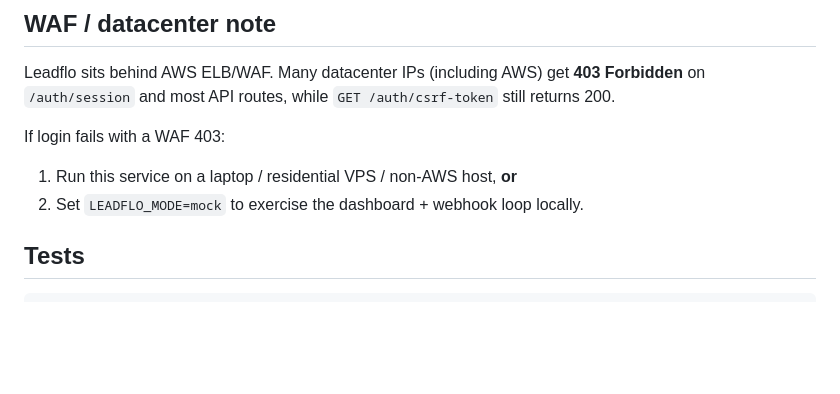
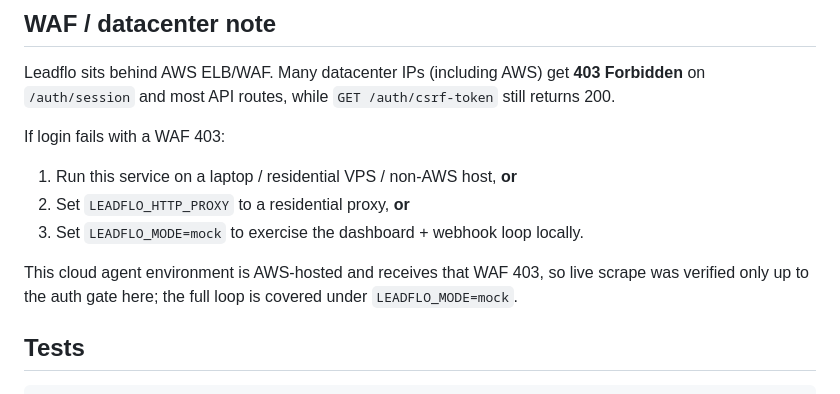
Before and after one commit to Freewinger77/leadflo-dashboard, a Markdown page: README.md, the part around the change. Rendered like a GitHub page; blank space fills up the shorter version.

Commit message:
Document WAF limitation and proxy workaround
Co-authored-by: Freewinger77 <Freewinger77@users.noreply.github.com>

```diff
--- a/README.md
+++ b/README.md
@@ -108,7 +108,10 @@ Leadflo sits behind AWS ELB/WAF. Many datacenter IPs (including AWS) get **403 F
 If login fails with a WAF 403:
 
 1. Run this service on a laptop / residential VPS / non-AWS host, **or**
-2. Set `LEADFLO_MODE=mock` to exercise the dashboard + webhook loop locally.
+2. Set `LEADFLO_HTTP_PROXY` to a residential proxy, **or**
+3. Set `LEADFLO_MODE=mock` to exercise the dashboard + webhook loop locally.
+
+This cloud agent environment is AWS-hosted and receives that WAF 403, so live scrape was verified only up to the auth gate here; the full loop is covered under `LEADFLO_MODE=mock`.
 
 ## Tests
 
```
